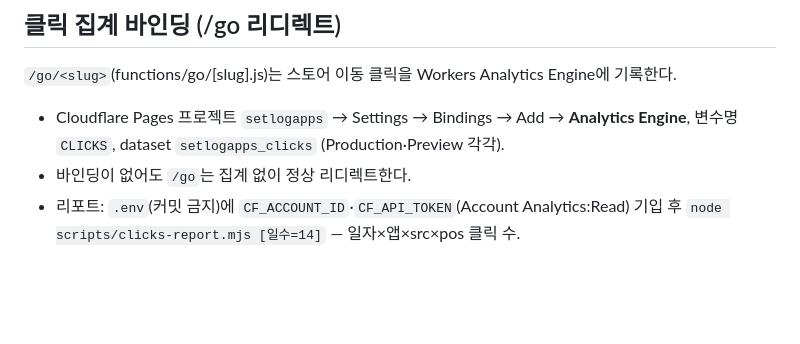
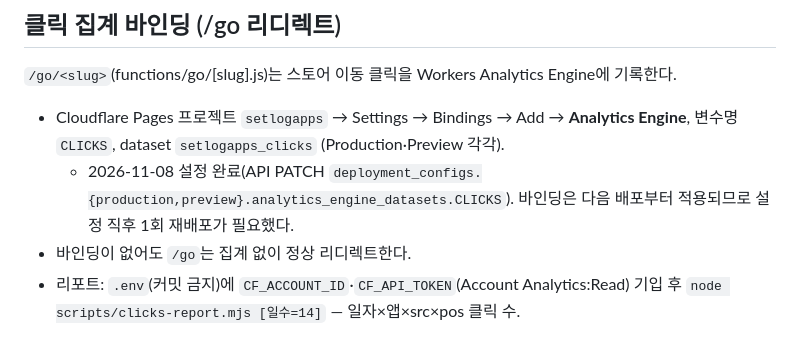
Before and after one commit to JUKI-J/SetlogApps, a Markdown page: DEPLOYMENT_GUIDE.md, the part around the change. GitHub-like rendering; blank space fills up the shorter version.

Commit message:
docs: /go 클릭 집계용 Analytics Engine 바인딩 CLICKS 설정 완료 기록

```diff
--- a/DEPLOYMENT_GUIDE.md
+++ b/DEPLOYMENT_GUIDE.md
@@ -164,5 +164,6 @@ git push
 
 `/go/<slug>`(functions/go/[slug].js)는 스토어 이동 클릭을 Workers Analytics Engine에 기록한다.
 - Cloudflare Pages 프로젝트 `setlogapps` → Settings → Bindings → Add → **Analytics Engine**, 변수명 `CLICKS`, dataset `setlogapps_clicks` (Production·Preview 각각).
+  - 2026-11-08 설정 완료(API PATCH `deployment_configs.{production,preview}.analytics_engine_datasets.CLICKS`). 바인딩은 다음 배포부터 적용되므로 설정 직후 1회 재배포가 필요했다.
 - 바인딩이 없어도 `/go`는 집계 없이 정상 리디렉트한다.
 - 리포트: `.env`(커밋 금지)에 `CF_ACCOUNT_ID`·`CF_API_TOKEN`(Account Analytics:Read) 기입 후 `node scripts/clicks-report.mjs [일수=14]` — 일자×앱×src×pos 클릭 수.
```
